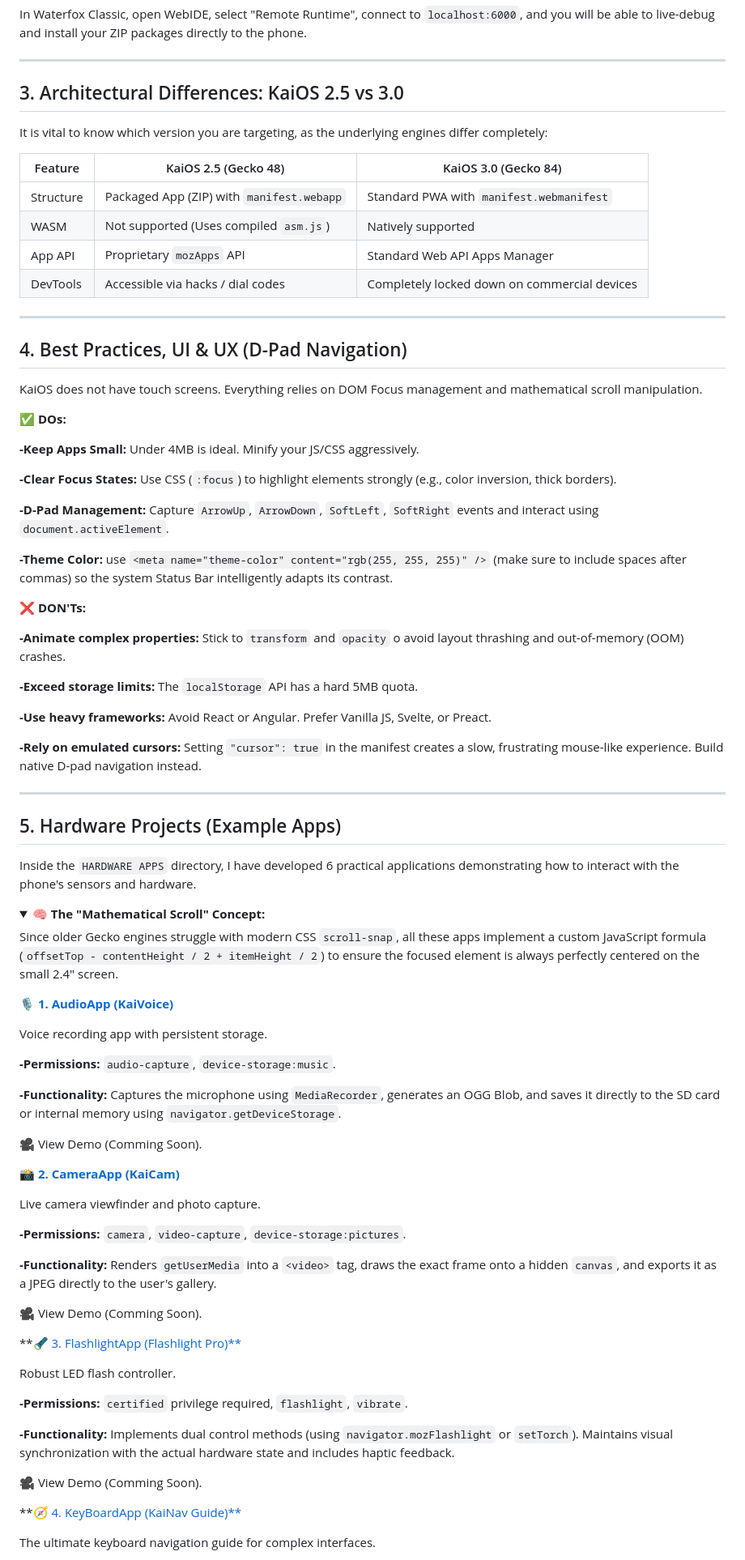
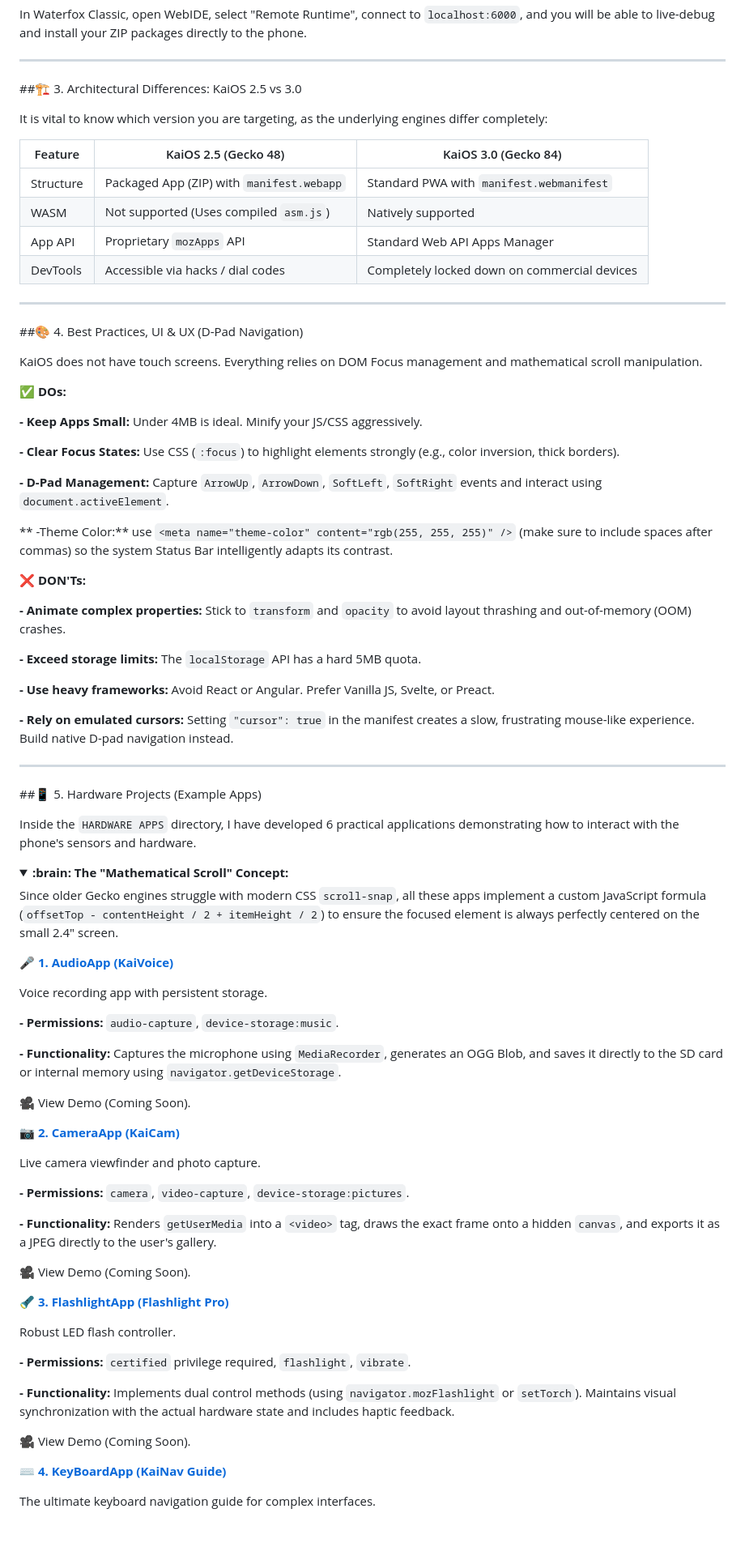
Before and after one commit to ggonzalez1998/Introduction-to-KaiOS-Development, a Markdown page: README.md, the part around one of its changes. Shown at 81% size. Drawn GitHub-style; folded sections open; blank space fills up the shorter version.

```diff
--- a/README.md
+++ b/README.md
@@ -68,7 +85,7 @@ In Waterfox Classic, open WebIDE, select "Remote Runtime", connect to `localhost
 
 ---
 
-## 3. Architectural Differences: KaiOS 2.5 vs 3.0
+##:building_construction: 3. Architectural Differences: KaiOS 2.5 vs 3.0
 
 It is vital to know which version you are targeting, as the underlying engines differ completely:
 
@@ -81,75 +98,75 @@ It is vital to know which version you are targeting, as the underlying engines d
 
 ---
 
-## 4. Best Practices, UI & UX (D-Pad Navigation)
+##:art: 4. Best Practices, UI & UX (D-Pad Navigation)
 
 KaiOS does not have touch screens. Everything relies on DOM Focus management and mathematical scroll manipulation.
 
-**✅ DOs:**
+**:white_check_mark: DOs:**
 
-**-Keep Apps Small:** Under 4MB is ideal. Minify your JS/CSS aggressively.
+**- Keep Apps Small:** Under 4MB is ideal. Minify your JS/CSS aggressively.
 
-**-Clear Focus States:** Use CSS (`:focus`) to highlight elements strongly (e.g., color inversion, thick borders).
+**- Clear Focus States:** Use CSS (`:focus`) to highlight elements strongly (e.g., color inversion, thick borders).
 
-**-D-Pad Management:** Capture `ArrowUp`, `ArrowDown`, `SoftLeft`, `SoftRight` events and interact using `document.activeElement`.
+**- D-Pad Management:** Capture `ArrowUp`, `ArrowDown`, `SoftLeft`, `SoftRight` events and interact using `document.activeElement`.
 
-**-Theme Color:** use `<meta name="theme-color" content="rgb(255, 255, 255)" />` (make sure to include spaces after commas) so the system Status Bar intelligently adapts its contrast.
+** -Theme Color:** use `<meta name="theme-color" content="rgb(255, 255, 255)" />` (make sure to include spaces after commas) so the system Status Bar intelligently adapts its contrast.
 
-**❌ DON'Ts:**
+**:x: DON'Ts:**
 
-**-Animate complex properties:** Stick to `transform` and `opacity` o avoid layout thrashing and out-of-memory (OOM) crashes.
+**- Animate complex properties:** Stick to `transform` and `opacity` to avoid layout thrashing and out-of-memory (OOM) crashes.
 
-**-Exceed storage limits:** The `localStorage` API has a hard 5MB quota.
+**- Exceed storage limits:** The `localStorage` API has a hard 5MB quota.
 
-**-Use heavy frameworks:** Avoid React or Angular. Prefer Vanilla JS, Svelte, or Preact.
+**- Use heavy frameworks:** Avoid React or Angular. Prefer Vanilla JS, Svelte, or Preact.
 
-**-Rely on emulated cursors:** Setting `"cursor": true` in the manifest creates a slow, frustrating mouse-like experience. Build native D-pad navigation instead.
+**- Rely on emulated cursors:** Setting `"cursor": true` in the manifest creates a slow, frustrating mouse-like experience. Build native D-pad navigation instead.
 
 ---
 
-## 5. Hardware Projects (Example Apps)
+##:iphone: 5. Hardware Projects (Example Apps)
 
 Inside the `HARDWARE APPS` directory, I have developed 6 practical applications demonstrating how to interact with the phone's sensors and hardware.
 
 <details>
 
-<summary><b>🧠 The "Mathematical Scroll" Concept:</b></summary>
+<summary><b>:brain: The "Mathematical Scroll" Concept:</b></summary>
 
 Since older Gecko engines struggle with modern CSS `scroll-snap`, all these apps implement a custom JavaScript formula (`offsetTop - contentHeight / 2 + itemHeight / 2`) to ensure the focused element is always perfectly centered on the small 2.4" screen.
 
 </details>
 
-🎙️ [**1. AudioApp (KaiVoice)**](HARDWARE%20APPS/AudioApp)
+:microphone: **[1. AudioApp (KaiVoice)](HARDWARE%20APPS/AudioApp)**
 
 Voice recording app with persistent storage.
 
-**-Permissions:** `audio-capture`, `device-storage:music`.
+**- Permissions:** `audio-capture`, `device-storage:music`.
 
-**-Functionality:** Captures the microphone using `MediaRecorder`, generates an OGG Blob, and saves it directly to the SD card or internal memory using `navigator.getDeviceStorage`.
+**- Functionality:** Captures the microphone using `MediaRecorder`, generates an OGG Blob, and saves it directly to the SD card or internal memory using `navigator.getDeviceStorage`.
 
-🎥 View Demo (Comming Soon).
+:movie_camera: View Demo (Coming Soon).
 
-📸 [**2. CameraApp (KaiCam)**](HARDWARE%20APPS/CameraApp)
+:camera: **[2. CameraApp (KaiCam)](HARDWARE%20APPS/CameraApp)**
 
 Live camera viewfinder and photo capture.
 
-**-Permissions:** `camera`, `video-capture`, `device-storage:pictures`.
+**- Permissions:** `camera`, `video-capture`, `device-storage:pictures`.
 
-**-Functionality:** Renders `getUserMedia` into a `<video>` tag, draws the exact frame onto a hidden `canvas`, and exports it as a JPEG directly to the user's gallery.
+**- Functionality:** Renders `getUserMedia` into a `<video>` tag, draws the exact frame onto a hidden `canvas`, and exports it as a JPEG directly to the user's gallery.
 
-🎥 View Demo (Comming Soon).
+:movie_camera: View Demo (Coming Soon).
 
-**🔦 [3. FlashlightApp (Flashlight Pro)**](HARDWARE%20APPS/FlashlightAndVibration)
+:flashlight: **[3. FlashlightApp (Flashlight Pro)](HARDWARE%20APPS/FlashlightAndVibration)**
 
 Robust LED flash controller.
 
-**-Permissions:** `certified` privilege required, `flashlight`, `vibrate`.
+**- Permissions:** `certified` privilege required, `flashlight`, `vibrate`.
 
-**-Functionality:** Implements dual control methods (using `navigator.mozFlashlight` or `setTorch`). Maintains visual synchronization with the actual hardware state and includes haptic feedback.
+**- Functionality:** Implements dual control methods (using `navigator.mozFlashlight` or `setTorch`). Maintains visual synchronization with the actual hardware state and includes haptic feedback.
 
-🎥 View Demo (Comming Soon).
+:movie_camera: View Demo (Coming Soon).
 
-**🧭 [4. KeyBoardApp (KaiNav Guide)**](HARDWARE%20APPS/KeyBoardNavigation)
+:keyboard: **[4. KeyBoardApp (KaiNav Guide)](HARDWARE%20APPS/KeyBoardNavigation)**
 
 The ultimate keyboard navigation guide for complex interfaces.
 
```
Also changed, not shown: other parts of README.md (+80 -45 lines).
